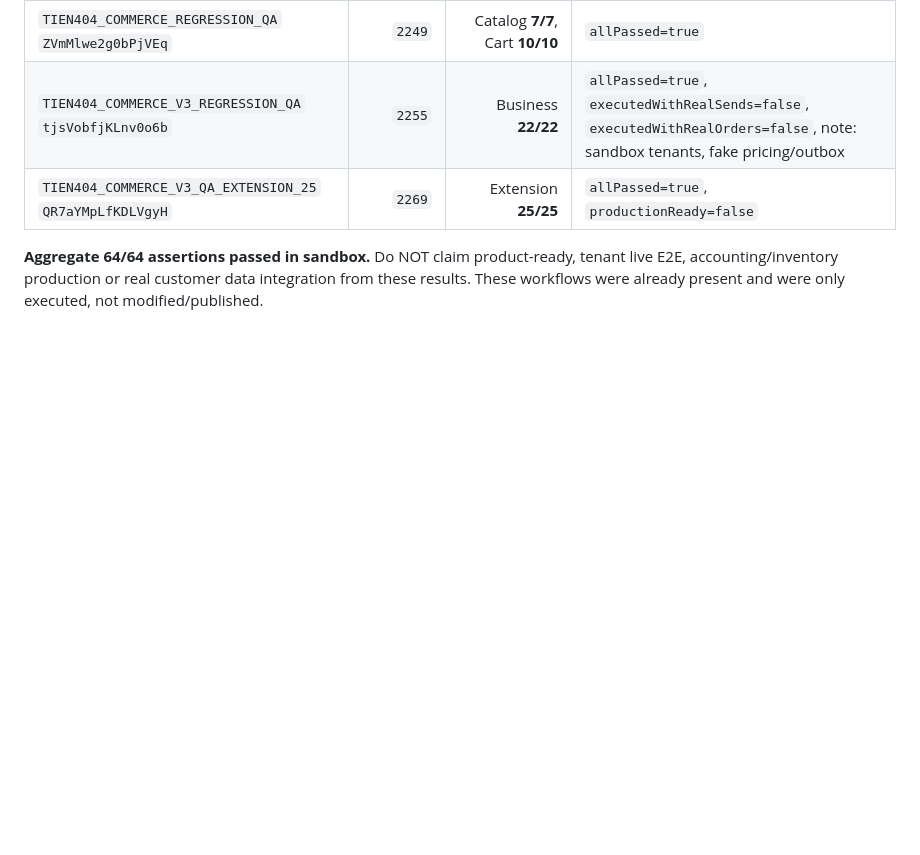
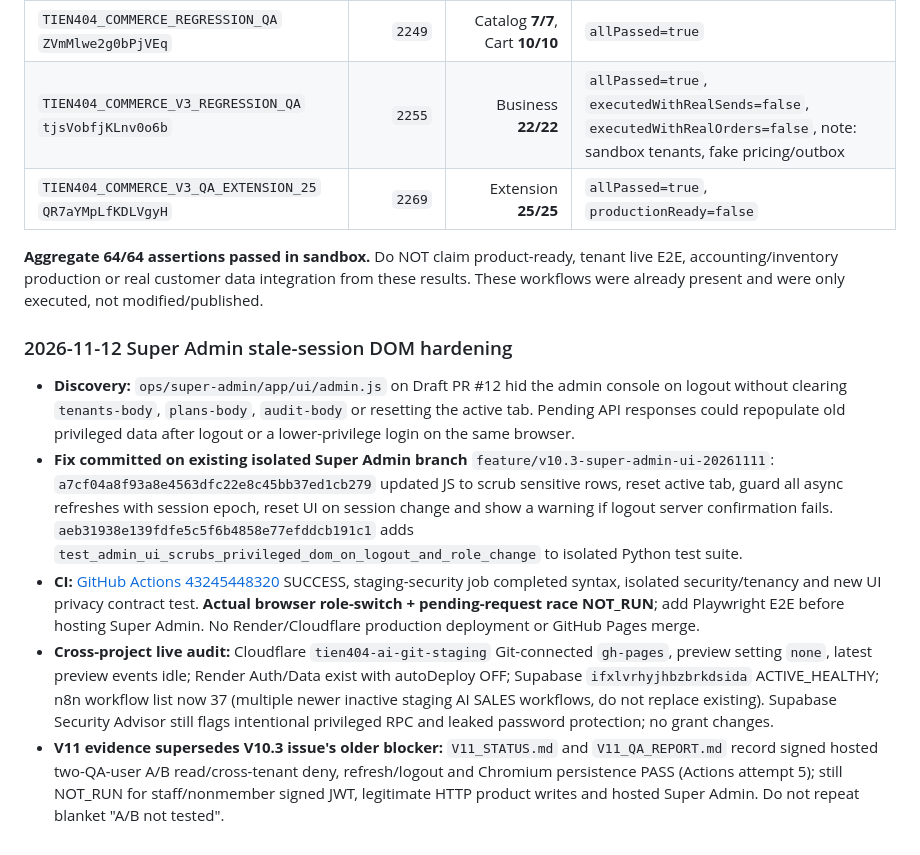
Before and after one commit to ngoctien20/demo-git, a Markdown page: docs/ai-handoff/QA_EVIDENCE.md, the part around the change. Drawn GitHub-style; blank space fills up the shorter version.

Commit message:
Record verified Super Admin session privacy fix and current V11 QA gates

```diff
--- a/docs/ai-handoff/QA_EVIDENCE.md
+++ b/docs/ai-handoff/QA_EVIDENCE.md
@@ -112,3 +112,12 @@ Actual manual executions on 2026-11-11 JST, existing QA workflows only, **no rea
 | `TIEN404_COMMERCE_V3_QA_EXTENSION_25` `QR7aYMpLfKDLVgyH` | `2269` | Extension **25/25** | `allPassed=true`, `productionReady=false` |
 
 **Aggregate 64/64 assertions passed in sandbox.** Do NOT claim product-ready, tenant live E2E, accounting/inventory production or real customer data integration from these results. These workflows were already present and were only executed, not modified/published.
+
+
+### 2026-11-12 Super Admin stale-session DOM hardening
+
+- **Discovery:** `ops/super-admin/app/ui/admin.js` on Draft PR #12 hid the admin console on logout without clearing `tenants-body`, `plans-body`, `audit-body` or resetting the active tab. Pending API responses could repopulate old privileged data after logout or a lower-privilege login on the same browser.
+- **Fix committed on existing isolated Super Admin branch** `feature/v10.3-super-admin-ui-20261111`: `a7cf04a8f93a8e4563dfc22e8c45bb37ed1cb279` updated JS to scrub sensitive rows, reset active tab, guard all async refreshes with session epoch, reset UI on session change and show a warning if logout server confirmation fails. `aeb31938e139fdfe5c5f6b4858e77efddcb191c1` adds `test_admin_ui_scrubs_privileged_dom_on_logout_and_role_change` to isolated Python test suite.
+- **CI:** [GitHub Actions 43245448320](https://github.com/ngoctien20/demo-git/actions/runs/43245448320) SUCCESS, staging-security job completed syntax, isolated security/tenancy and new UI privacy contract test. **Actual browser role-switch + pending-request race NOT_RUN**; add Playwright E2E before hosting Super Admin. No Render/Cloudflare production deployment or GitHub Pages merge.
+- **Cross-project live audit:** Cloudflare `tien404-ai-git-staging` Git-connected `gh-pages`, preview setting `none`, latest preview events idle; Render Auth/Data exist with autoDeploy OFF; Supabase `ifxlvrhyjhbzbrkdsida` ACTIVE_HEALTHY; n8n workflow list now 37 (multiple newer inactive staging AI SALES workflows, do not replace existing). Supabase Security Advisor still flags intentional privileged RPC and leaked password protection; no grant changes.
+- **V11 evidence supersedes V10.3 issue's older blocker:** `V11_STATUS.md` and `V11_QA_REPORT.md` record signed hosted two-QA-user A/B read/cross-tenant deny, refresh/logout and Chromium persistence PASS (Actions attempt 5); still NOT_RUN for staff/nonmember signed JWT, legitimate HTTP product writes and hosted Super Admin. Do not repeat blanket "A/B not tested".
```
